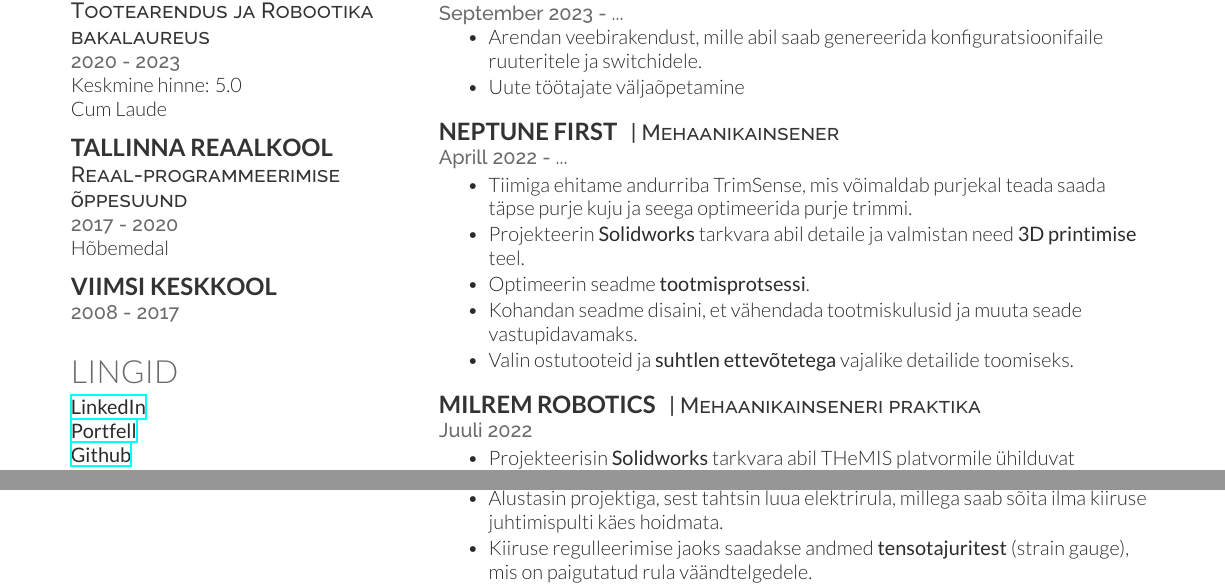
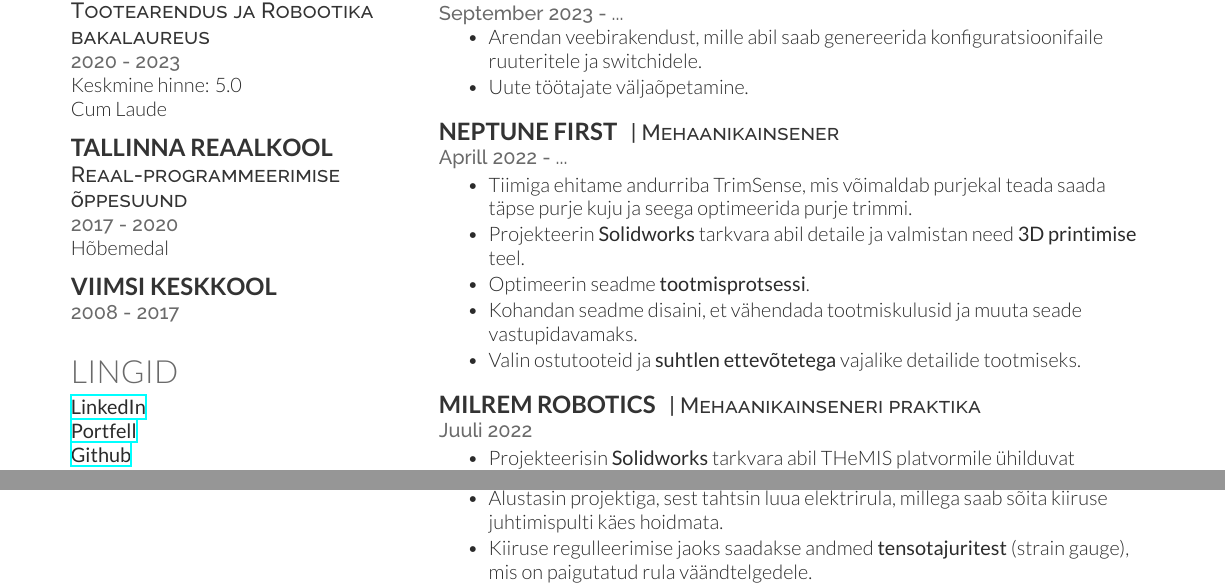
Before and after one commit to susIik/CV2, a LaTeX CV (src/cv.tex): two parts of pages 1 and 2 of 2, joined at a grey line, cut so that both start at the same text. Compiled offline with XeLaTeX.

Commit message:
Fixed spelling

```diff
--- a/src/cv.tex
+++ b/src/cv.tex
@@ -175,7 +175,7 @@ Matlab
   \item Projekteerin \textbf{Solidworks} tarkvara abil detaile ja valmistan need \textbf{3D printimise} teel.
   \item Optimeerin seadme \textbf{tootmisprotsessi}.
   \item Kohandan seadme disaini, et vähendada tootmiskulusid ja muuta seade vastupidavamaks.
-  \item Valin ostutooteid ja \textbf{suhtlen ettevõtetega} vajalike detailide toomiseks.
+  \item Valin ostutooteid ja \textbf{suhtlen ettevõtetega} vajalike detailide tootmiseks.
 \end{tightitemize}
 
 \sectionspace % Some whitespace after the section
@@ -369,7 +369,7 @@ Purjetamine
 \location{2021 - 2023}
 \vspace{\topsep} % Hacky fix for awkward extra vertical space
 \begin{tightitemize}
-\item Alustasin projektiga, sest tahtsin luua elektrirula, millega saab sõita ilma kiiruse juhtimispulti käes hoidmata.
+\item Alustasin projektiga, sest tahtsin luua elektrirula, millega saab sõita kiiruse juhtimispulti käes hoidmata.
 \item Kiiruse regulleerimise jaoks saadakse andmed \textbf{tensotajuritest} (strain gauge), mis on paigutatud rula väändtelgedele.
 \item Mootori kiiruse reguleerimiseks kasutasin \textbf{Arduinot}, mis saab andmed sensoritelt ja väljastab vajaliku PWM signaali.
 \end{tightitemize}
```
Also changed, not shown: out/cv.pdf, src/cv.tex (2 more changed lines), 1 other file.
